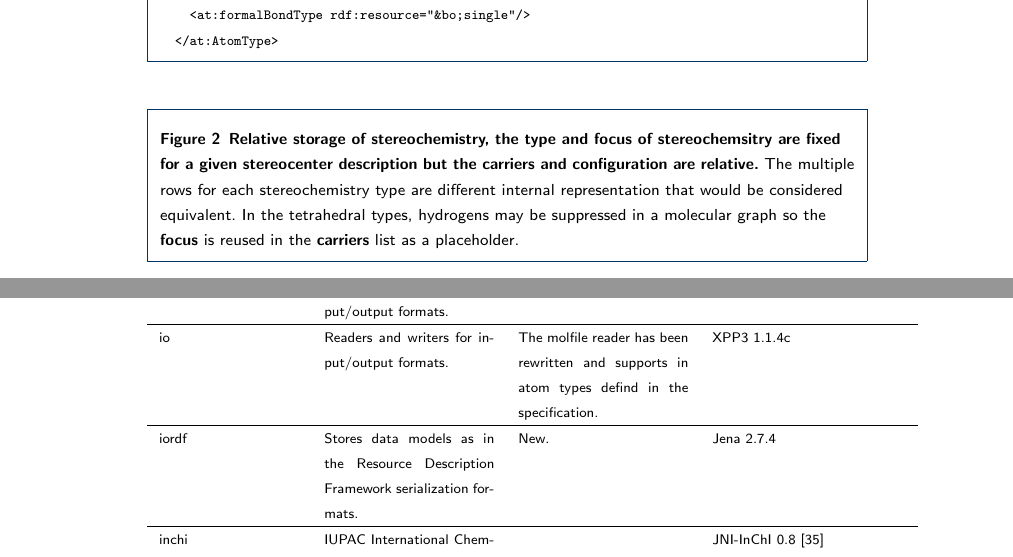
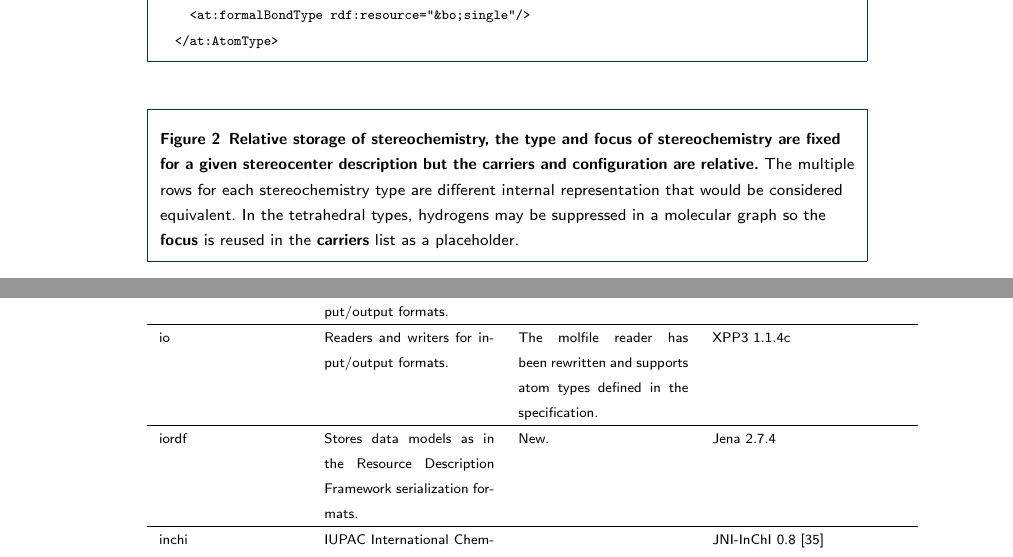
Before and after one commit to cdk/cdk-paper-3, a LaTeX document (article.tex): two parts of pages 31 and 34 of 36, joined at a grey line, cut so that both start at the same text. Compiled offline with pdfLaTeX.

Commit message:
Fixed a few typos

```diff
--- a/article.tex
+++ b/article.tex
@@ -1386,7 +1386,7 @@ carbon.}}
 
 \begin{figure}[h!]
   \caption{\csentence{Relative storage of stereochemistry, the \textbf{type} and
-    \textbf{focus} of stereochemsitry are fixed for a given
+    \textbf{focus} of stereochemistry are fixed for a given
     stereocenter description but the \textbf{carriers} and
     \textbf{configuration} are relative.}
   The multiple rows for each
@@ -1581,7 +1581,7 @@ Java runtime version 1.7.0\_101.
   isomorphism                & Isomorphism and substructure searching. & & \\ \hline
   atomtype                   & Various non-core atom type schemes.     & Unified approach where atom typing is separated from other algorithms. & \\ \hline
   ioformats                  & Definitions of (chemical) input/output formats. & & \\ \hline
-  io                         & Readers and writers for input/output formats.  & The molfile reader has been rewritten and supports in atom types defind in the specification. & XPP3 1.1.4c \\ \hline
+  io                         & Readers and writers for input/output formats.  & The molfile reader has been rewritten and supports atom types defined in the specification. & XPP3 1.1.4c \\ \hline
   iordf                      & Stores data models as in the Resource Description Framework serialization formats. & New. & Jena 2.7.4 \\ \hline
   inchi                      & IUPAC International Chemical Identifier support. & & JNI-InChI 0.8~\cite{Spjuth2013}  \\ \hline
   libiocml                   & Writer for the Chemical Markup Language format. & & XOM 1.2.5, CMLXOM 3.1~\cite{Murray-Rust2011} \\ \hline
```
Also changed, not shown: article.tex (4 more changed lines).
